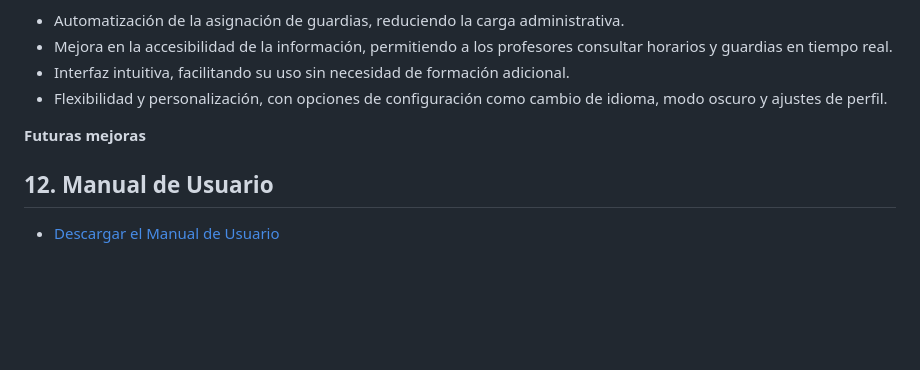
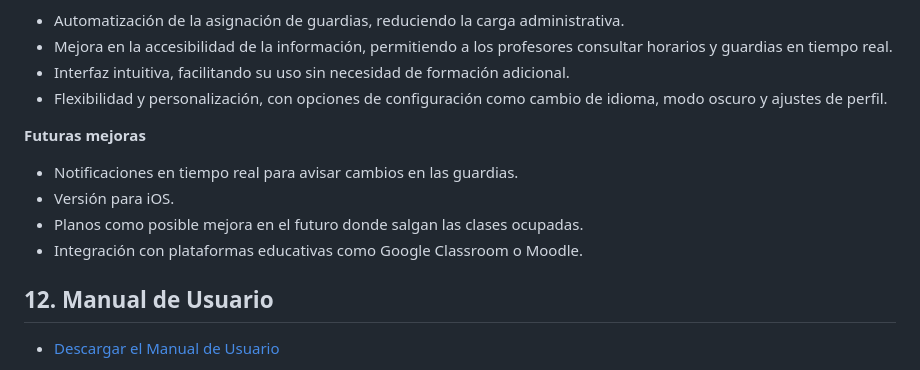
Before and after one commit to BigBan0511/ProyectoDAMGuardias, a Markdown page: README.md, the part around the change. Rendered like a GitHub page; blank space fills up the shorter version.

```diff
--- a/README.md
+++ b/README.md
@@ -113,7 +113,10 @@ Entre los principales logros del proyecto, destacamos:
 * Flexibilidad y personalización, con opciones de configuración como cambio de idioma, modo oscuro y ajustes de perfil.
 
 **Futuras mejoras**
-
+* Notificaciones en tiempo real para avisar cambios en las guardias.
+* Versión para iOS.
+* Planos como posible mejora en el futuro donde salgan las clases ocupadas.
+* Integración con plataformas educativas como Google Classroom o Moodle.
 
 ## 12. Manual de Usuario
 
```
